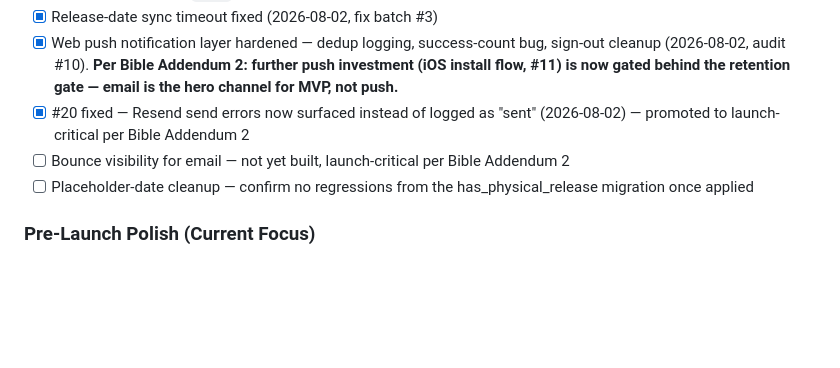
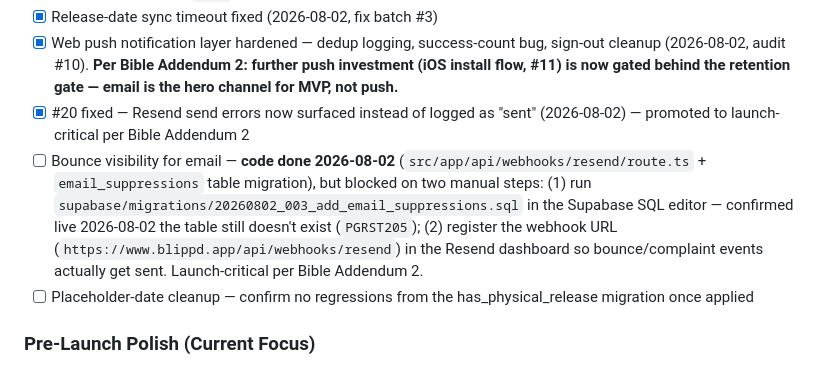
Before and after one commit to huntcuttin/blipd, a Markdown page: CLAUDE.md, the part around the change. GitHub-like rendering; blank space fills up the shorter version.

Commit message:
Clarify bounce-visibility checklist: code done, blocked on 2 manual steps
Co-Authored-By: Claude Sonnet 5 <noreply@anthropic.com>

```diff
--- a/CLAUDE.md
+++ b/CLAUDE.md
@@ -531,7 +531,7 @@ GET https://api.isthereanydeal.com/games/history/v2
 - [x] Release-date sync timeout fixed (2026-08-02, fix batch #3)
 - [x] Web push notification layer hardened — dedup logging, success-count bug, sign-out cleanup (2026-08-02, audit #10). **Per Bible Addendum 2: further push investment (iOS install flow, #11) is now gated behind the retention gate — email is the hero channel for MVP, not push.**
 - [x] #20 fixed — Resend send errors now surfaced instead of logged as "sent" (2026-08-02) — promoted to launch-critical per Bible Addendum 2
-- [ ] Bounce visibility for email — not yet built, launch-critical per Bible Addendum 2
+- [ ] Bounce visibility for email — **code done 2026-08-02** (`src/app/api/webhooks/resend/route.ts` + `email_suppressions` table migration), but blocked on two manual steps: (1) run `supabase/migrations/20260802_003_add_email_suppressions.sql` in the Supabase SQL editor — confirmed live 2026-08-02 the table still doesn't exist (`PGRST205`); (2) register the webhook URL (`https://www.blippd.app/api/webhooks/resend`) in the Resend dashboard so bounce/complaint events actually get sent. Launch-critical per Bible Addendum 2.
 - [ ] Placeholder-date cleanup — confirm no regressions from the has_physical_release migration once applied
 
 ### Pre-Launch Polish (Current Focus)
```
